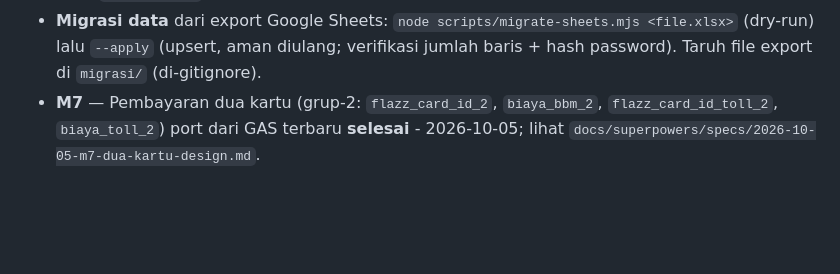
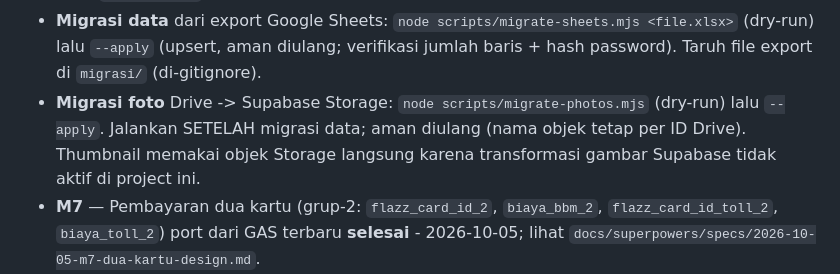
Before and after one commit to TSIOPS/Monitoring-Kendaraan-Ops, a Markdown page: README.md, the part around the change. Rendered like a GitHub page; blank space fills up the shorter version.

Commit message:
docs(README): cara migrasi foto
Co-Authored-By: Claude Opus 5.5 <noreply@anthropic.com>

```diff
--- a/README.md
+++ b/README.md
@@ -78,6 +78,10 @@ lihat `docs/superpowers/plans/2026-09-21-m3-laporan-transaksi-bbm.md`,
 - **Migrasi data** dari export Google Sheets: `node scripts/migrate-sheets.mjs <file.xlsx>`
   (dry-run) lalu `--apply` (upsert, aman diulang; verifikasi jumlah baris + hash
   password). Taruh file export di `migrasi/` (di-gitignore).
+- **Migrasi foto** Drive -> Supabase Storage: `node scripts/migrate-photos.mjs`
+  (dry-run) lalu `--apply`. Jalankan SETELAH migrasi data; aman diulang (nama
+  objek tetap per ID Drive). Thumbnail memakai objek Storage langsung karena
+  transformasi gambar Supabase tidak aktif di project ini.
 - **M7** — Pembayaran dua kartu (grup-2: `flazz_card_id_2`, `biaya_bbm_2`,
   `flazz_card_id_toll_2`, `biaya_toll_2`) port dari GAS terbaru **selesai** -
   2026-10-05; lihat `docs/superpowers/specs/2026-10-05-m7-dua-kartu-design.md`.
```
